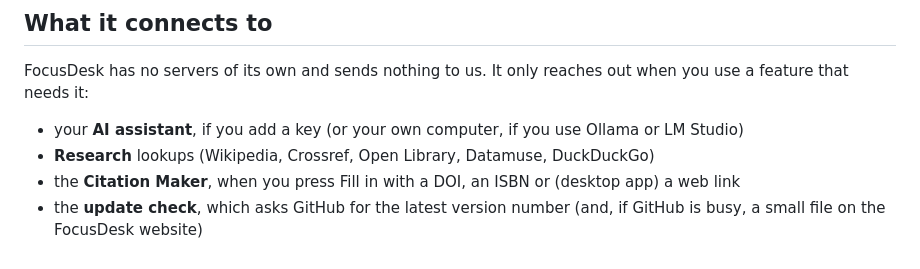
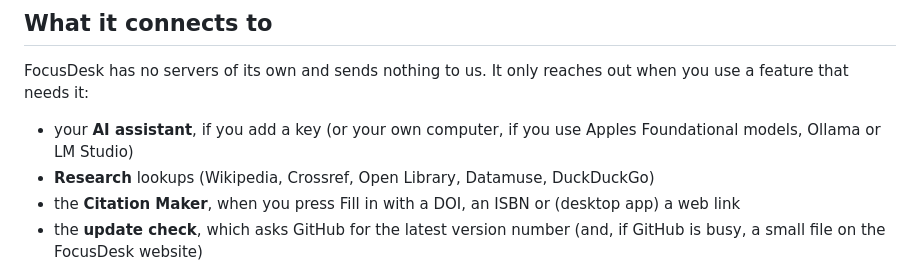
Before and after one commit to apojidelegraphics/FocusDesk-96, a Markdown page: README.md, the part around the change. GitHub-like rendering.

Commit message:
Clarify AI assistant options in README
Updated the AI assistant reference to include 'Apple's Foundational models'.

```diff
--- a/README.md
+++ b/README.md
@@ -253,7 +253,7 @@ aside as `*.corrupt-<timestamp>`, starts fresh, and tells you.
 
 FocusDesk has no servers of its own and sends nothing to us. It only reaches out when you use a feature that needs it:
 
-- your **AI assistant**, if you add a key (or your own computer, if you use Ollama or LM Studio)
+- your **AI assistant**, if you add a key (or your own computer, if you use Apples Foundational models, Ollama or LM Studio)
 - **Research** lookups (Wikipedia, Crossref, Open Library, Datamuse, DuckDuckGo)
 - the **Citation Maker**, when you press Fill in with a DOI, an ISBN or (desktop app) a web link
 - the **update check**, which asks GitHub for the latest version number (and, if GitHub is busy, a small file on the FocusDesk website)
```
